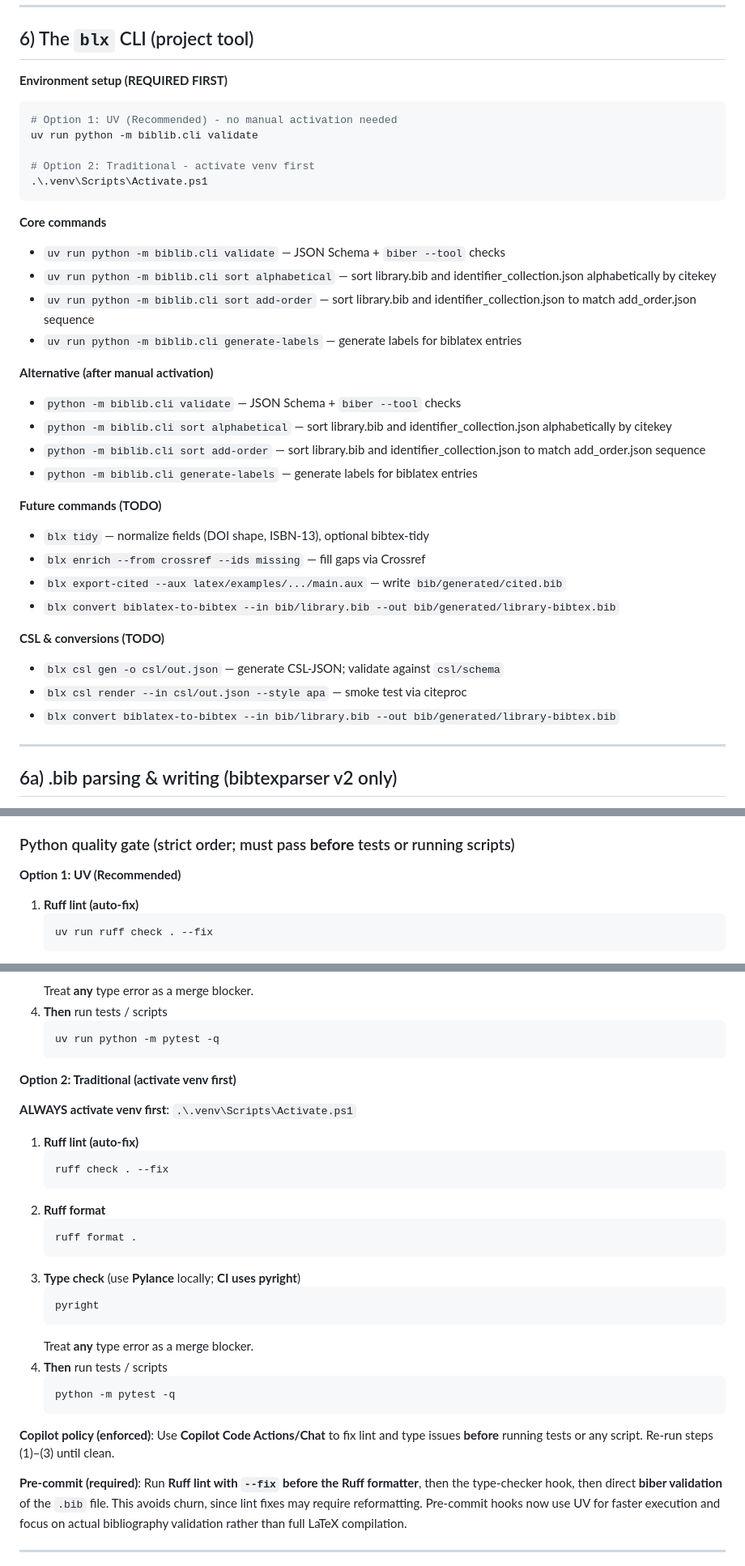
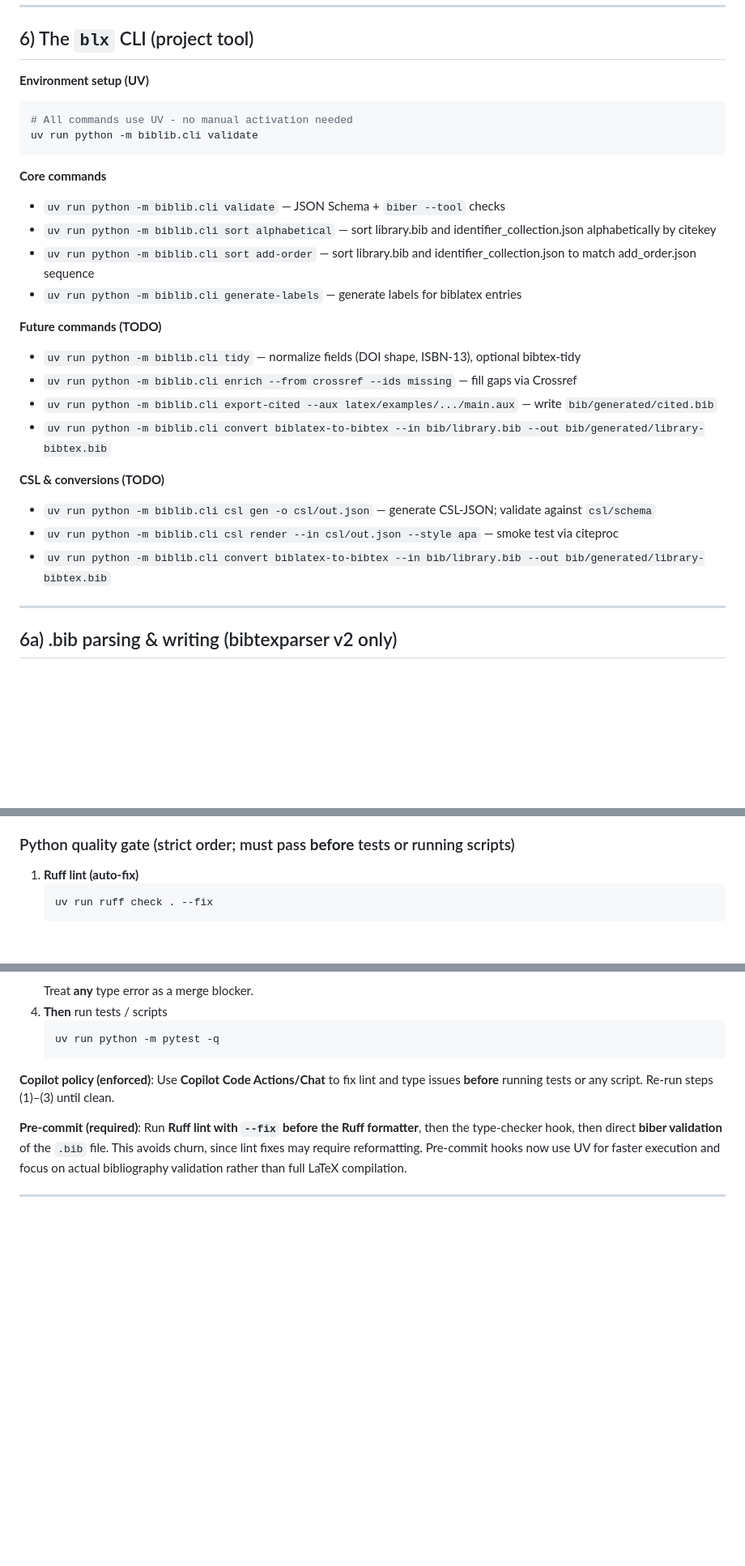
Before and after one commit to KiringYJ/biblatex-library, a Markdown page: CLAUDE.md, 3 parts joined by grey strips. Shown at 81% size. Rendered like a GitHub page; blank space fills up the shorter version.

Commit message:
refactor: streamline environment activation instructions and emphasize UV usage

````diff
--- a/CLAUDE.md
+++ b/CLAUDE.md
@@ -311,14 +268,11 @@ When working with citekeys/labels, **ALWAYS** update these three files simultane
 
 ## 6) The `blx` CLI (project tool)
 
-**Environment setup (REQUIRED FIRST)**
+**Environment setup (UV)**
 
 ```powershell
-# Option 1: UV (Recommended) - no manual activation needed
+# All commands use UV - no manual activation needed
 uv run python -m biblib.cli validate
-
-# Option 2: Traditional - activate venv first
-.\.venv\Scripts\Activate.ps1
 ```
 
 **Core commands**
@@ -328,25 +282,18 @@ uv run python -m biblib.cli validate
 - `uv run python -m biblib.cli sort add-order` — sort library.bib and identifier_collection.json to match add_order.json sequence
 - `uv run python -m biblib.cli generate-labels` — generate labels for biblatex entries
 
-**Alternative (after manual activation)**
-
-- `python -m biblib.cli validate` — JSON Schema + `biber --tool` checks
-- `python -m biblib.cli sort alphabetical` — sort library.bib and identifier_collection.json alphabetically by citekey
-- `python -m biblib.cli sort add-order` — sort library.bib and identifier_collection.json to match add_order.json sequence
-- `python -m biblib.cli generate-labels` — generate labels for biblatex entries
-
 **Future commands (TODO)**
 
-- `blx tidy` — normalize fields (DOI shape, ISBN‑13), optional bibtex‑tidy
-- `blx enrich --from crossref --ids missing` — fill gaps via Crossref
-- `blx export-cited --aux latex/examples/.../main.aux` — write `bib/generated/cited.bib`
-- `blx convert biblatex-to-bibtex --in bib/library.bib --out bib/generated/library-bibtex.bib`
+- `uv run python -m biblib.cli tidy` — normalize fields (DOI shape, ISBN‑13), optional bibtex‑tidy
+- `uv run python -m biblib.cli enrich --from crossref --ids missing` — fill gaps via Crossref
+- `uv run python -m biblib.cli export-cited --aux latex/examples/.../main.aux` — write `bib/generated/cited.bib`
+- `uv run python -m biblib.cli convert biblatex-to-bibtex --in bib/library.bib --out bib/generated/library-bibtex.bib`
 
 **CSL & conversions (TODO)**
 
-- `blx csl gen -o csl/out.json` — generate CSL‑JSON; validate against `csl/schema`
-- `blx csl render --in csl/out.json --style apa` — smoke test via citeproc
-- `blx convert biblatex-to-bibtex --in bib/library.bib --out bib/generated/library-bibtex.bib`
+- `uv run python -m biblib.cli csl gen -o csl/out.json` — generate CSL‑JSON; validate against `csl/schema`
+- `uv run python -m biblib.cli csl render --in csl/out.json --style apa` — smoke test via citeproc
+- `uv run python -m biblib.cli convert biblatex-to-bibtex --in bib/library.bib --out bib/generated/library-bibtex.bib`
 
 ---
 
@@ -464,8 +411,6 @@ with open("data.json", "w", encoding="utf-8") as f:
 
 ### Python quality gate (strict order; must pass **before** tests or running scripts)
 
-**Option 1: UV (Recommended)**
-
 1. **Ruff lint (auto‑fix)**
    ```powershell
    uv run ruff check . --fix
@@ -482,28 +427,6 @@ with open("data.json", "w", encoding="utf-8") as f:
 4. **Then** run tests / scripts
    ```powershell
    uv run python -m pytest -q
-   ```
-
-**Option 2: Traditional (activate venv first)**
-
-**ALWAYS activate venv first**: `.\.venv\Scripts\Activate.ps1`
-
-1. **Ruff lint (auto‑fix)**
-   ```powershell
-   ruff check . --fix
-   ```
-2. **Ruff format**
-   ```powershell
-   ruff format .
-   ```
-3. **Type check** (use **Pylance** locally; **CI uses pyright**)
-   ```powershell
-   pyright
-   ```
-   Treat **any** type error as a merge blocker.
-4. **Then** run tests / scripts
-   ```powershell
-   python -m pytest -q
    ```
 
 **Copilot policy (enforced)**: Use **Copilot Code Actions/Chat** to fix lint and type issues **before** running tests or any script. Re‑run steps (1)–(3) until clean.
````
Also changed, not shown: other parts of CLAUDE.md (+5 -48 lines).
